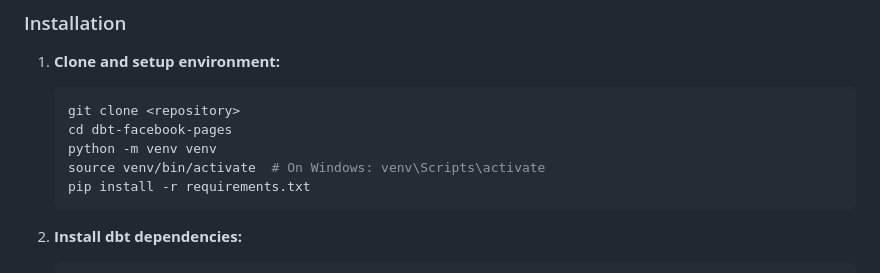
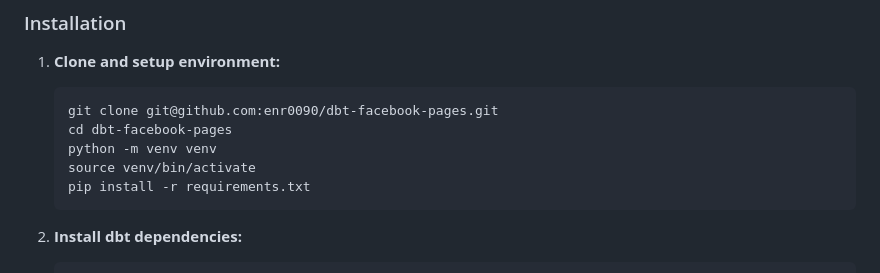
Before and after one commit to enr0090/dbt-facebook-pages, a Markdown page: README.md, the part around the change. GitHub-like rendering.

````diff
--- a/README.md
+++ b/README.md
@@ -38,10 +38,10 @@ Business-ready analytics models:
 
 1. **Clone and setup environment:**
    ```bash
-   git clone <repository>
+   git clone git@github.com:enr0090/dbt-facebook-pages.git
    cd dbt-facebook-pages
    python -m venv venv
-   source venv/bin/activate  # On Windows: venv\Scripts\activate
+   source venv/bin/activate
    pip install -r requirements.txt
    ```
 
````
